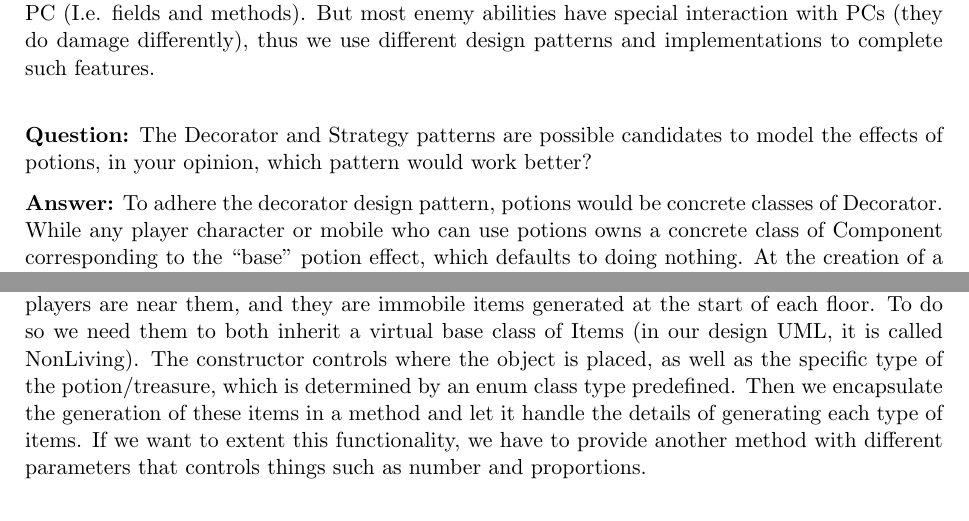
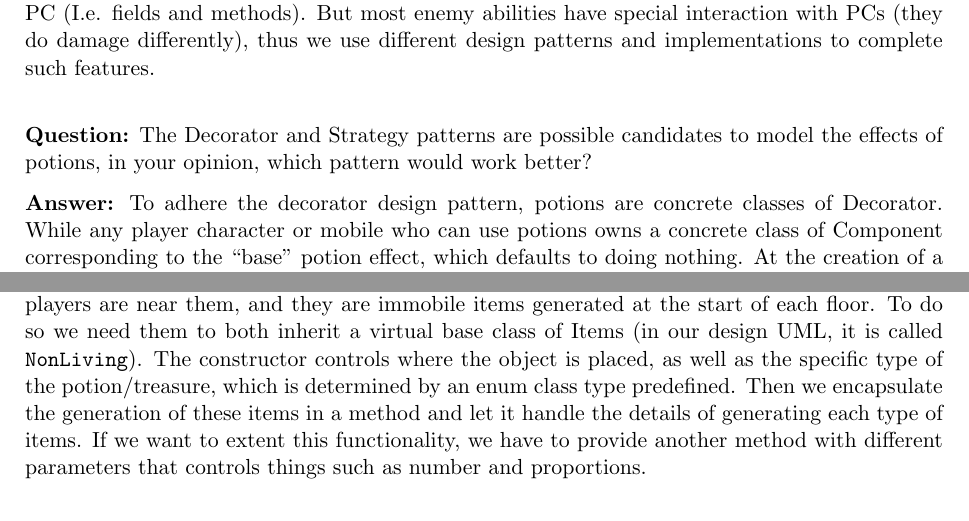
Before and after one commit to veloXtime/CC3K-ChamberCrawler, a LaTeX document (pdfs/design.tex): two parts of pages 7 and 8 of 9, joined at a grey line, cut so that both start at the same text. Compiled offline with pdfLaTeX.

Commit message:
minor change

```diff
--- a/pdfs/design.tex
+++ b/pdfs/design.tex
@@ -532,7 +532,7 @@ The Decorator and Strategy patterns are possible candidates to model the
 effects of potions, in your opinion, which pattern would work better?
 
 \textbf{Answer:}
-To adhere the decorator design pattern, potions would be concrete classes of
+To adhere the decorator design pattern, potions are concrete classes of
 Decorator. While any player character or mobile who can use potions owns a
 concrete class of Component corresponding to the “base” potion effect, which
 defaults to doing nothing. At the creation of a character it is initialized
@@ -576,7 +576,7 @@ both inherit form \texttt{NonLiving} base class.
 Note that treasure and potion share many similarities. They
 can only be picked up when players are near them, and they are immobile items
 generated at the start of each floor. To do so we need them to both inherit a
-virtual base class of Items (in our design UML, it is called NonLiving). The
+virtual base class of Items (in our design UML, it is called \texttt{NonLiving}). The
 constructor controls where the object is placed, as well as the specific type
 of the potion/treasure, which is determined by an enum class type predefined.
 Then we encapsulate the generation of these items in a method and let it handle
```
